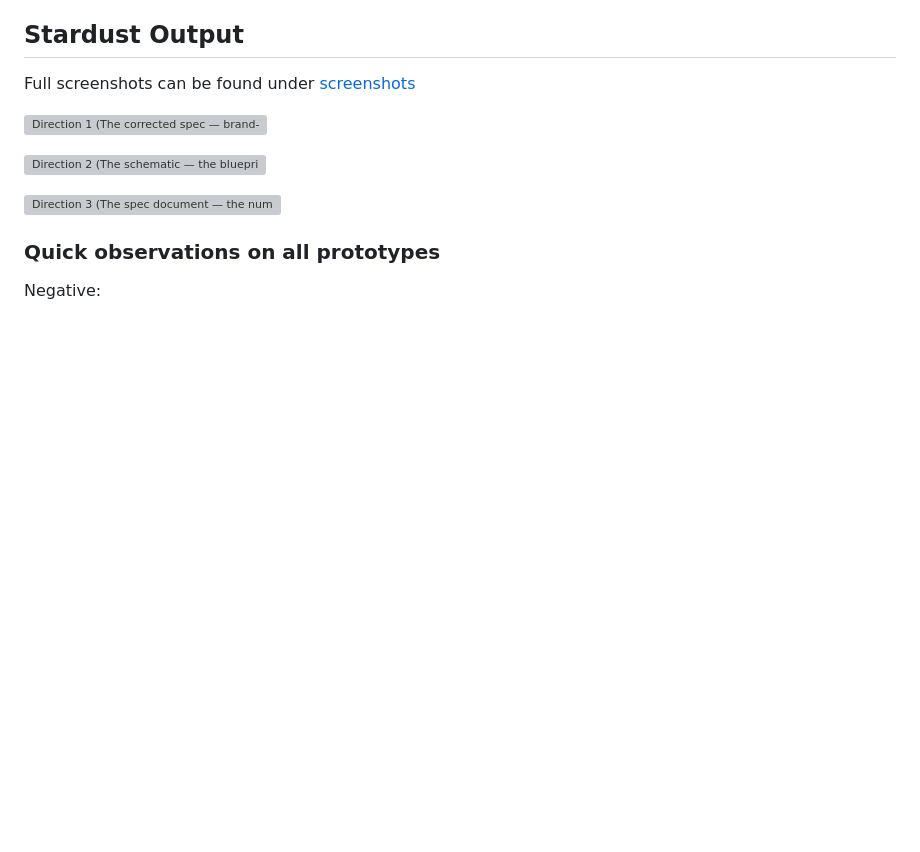
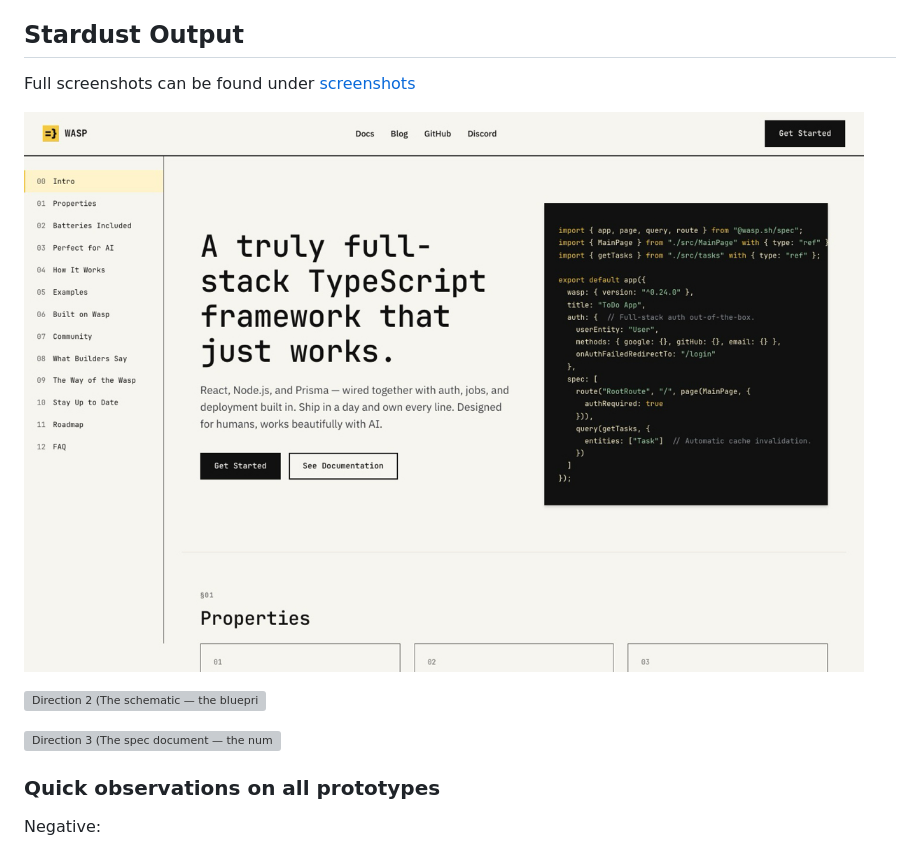
Before and after one commit to tonilijic/Stardust, a Markdown page: README.md, the part around the change. GitHub-like rendering; blank space fills up the shorter version; grey boxes are pictures that could not be loaded.

```diff
--- a/README.md
+++ b/README.md
@@ -18,7 +18,7 @@ In the limited time, (roughly 3-4 hours) use the [stardust.style](https://stardu
 
 Full screenshots can be found under [screenshots](assets/screenshots/)
 
-![Direction 1 (The corrected spec — brand-faithful, ships the declared system literally)]( )
+![Direction 1 (The corrected spec — brand-faithful, ships the declared system literally)](https://github.com/tonilijic/Stardust/blob/2849b0ecdb854471ec55296f3ba2f61e90ad3770/assets/thumbnails/Direction%20-1%402x.jpg)
 
 ![Direction 2 (The schematic — the blueprint/circuit-diagram trait pushed as the page's structure)](assets/thumbnails/Direction-2@2x.jpg)
 
```
